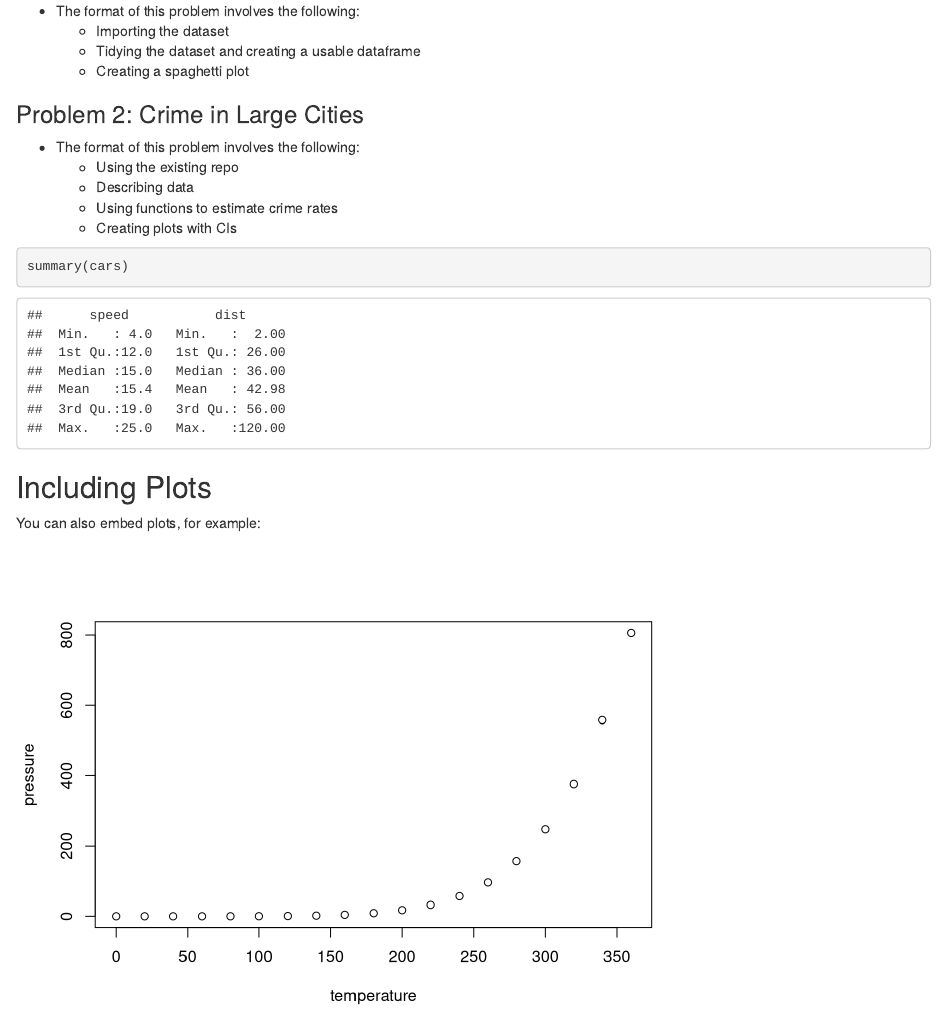
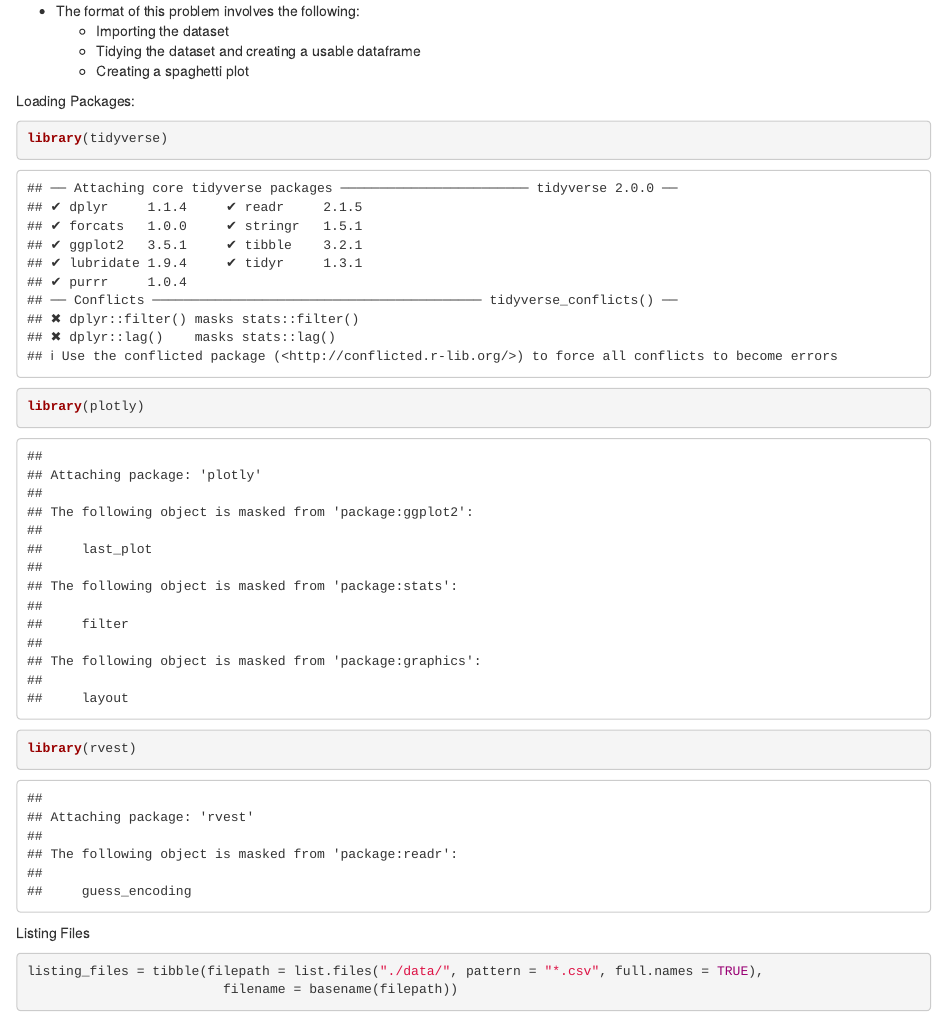
Before and after one commit to tomcarpino/p8105_hw5, an R Markdown document (p8105_hw5.Rmd): the page in a window 1100 px wide, from 210 px down. Rendered offline with R 4.5, knitr and Pandoc, with nearby package versions.

Commit message:
p1 progress

````diff
--- a/p8105_hw5.Rmd
+++ b/p8105_hw5.Rmd
@@ -18,3 +18,14 @@ knitr::opts_chunk$set(echo = TRUE)
     + Tidying the dataset and creating a usable dataframe
     + Creating a spaghetti plot
 
+Loading Packages:
+```{r}
+library(tidyverse)
+library(plotly)
+library(rvest)
+```
+
+Listing Files
+```{r}
+listing_files = tibble(filepath = list.files("./data/", pattern = "*.csv", full.names = TRUE),
+                         filename = basename(filepath))
````
Also changed, not shown: p8105_hw5.html, p8105_hw5.Rmd (9 more changed lines).
